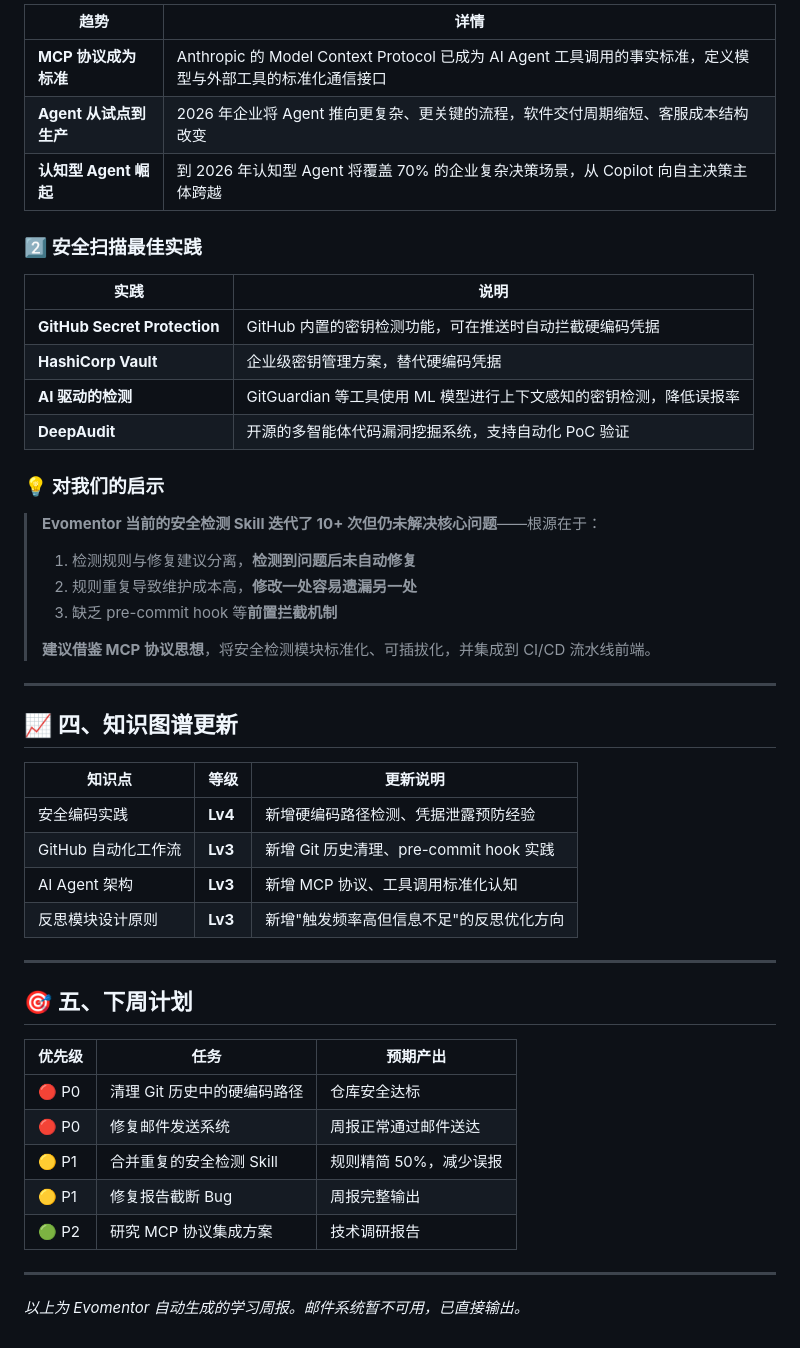
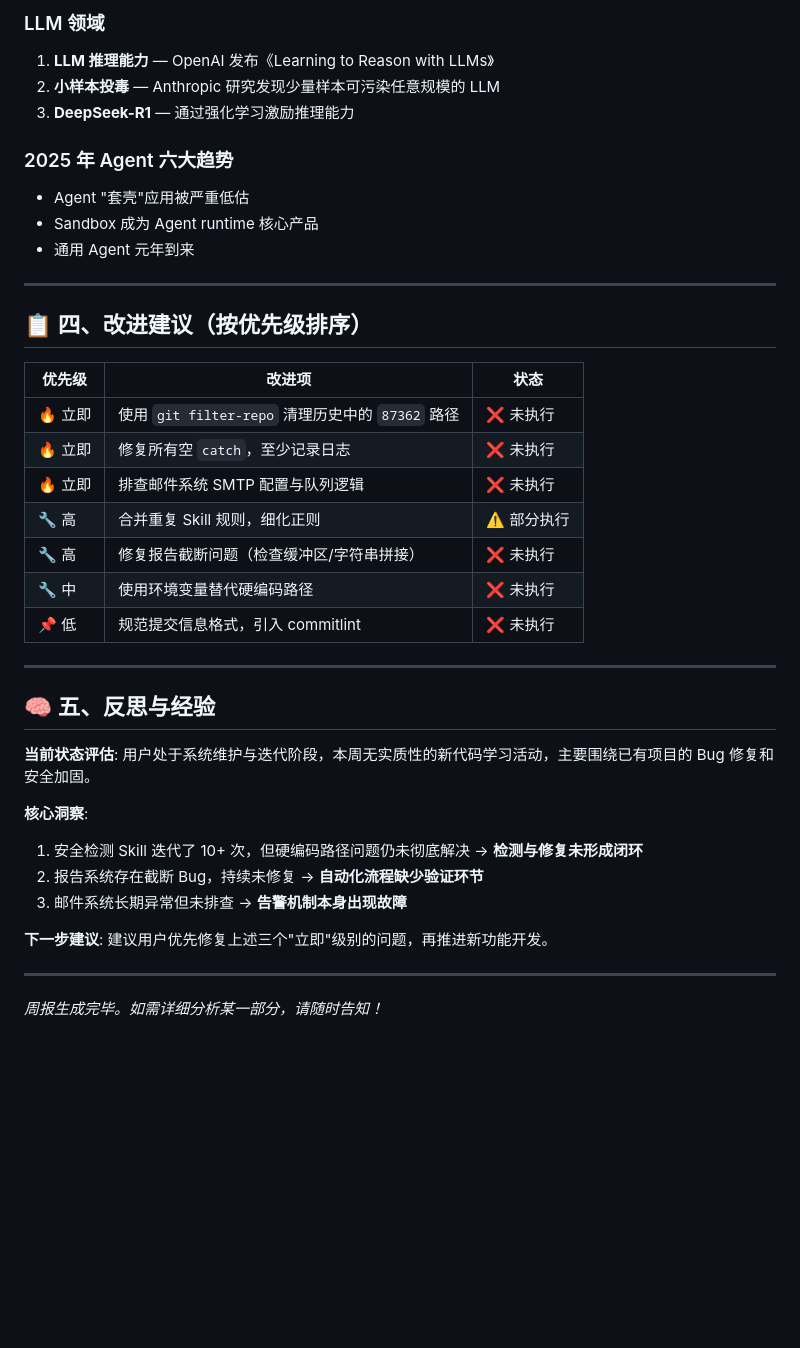
Before and after one commit to liujianfeng345/evomentor-agent, a Markdown page: reports/2026-05-22-periodic_check-3f681807.md, the part around one of its changes. GitHub-like rendering; blank space fills up the shorter version.

```diff
--- a/reports/2026-05-22-periodic_check-3f681807.md
+++ b/reports/2026-05-22-periodic_check-3f681807.md
@@ -71,51 +75,41 @@
 
-| 趋势 | 详情 |
-|------|------|
-| **MCP 协议成为标准** | Anthropic 的 Model Context Protocol 已成为 AI Agent 工具调用的事实标准，定义模型与外部工具的标准化通信接口 |
-| **Agent 从试点到生产** | 2026 年企业将 Agent 推向更复杂、更关键的流程，软件交付周期缩短、客服成本结构改变 |
-| **认知型 Agent 崛起** | 到 2026 年认知型 Agent 将覆盖 70% 的企业复杂决策场景，从 Copilot 向自主决策主体跨越 |
+### LLM 领域
+1. **LLM 推理能力** — OpenAI 发布《Learning to Reason with LLMs》
+2. **小样本投毒** — Anthropic 研究发现少量样本可污染任意规模的 LLM
+3. **DeepSeek-R1** — 通过强化学习激励推理能力
 
-### 2️⃣ 安全扫描最佳实践
-
-| 实践 | 说明 |
-|------|------|
-| **GitHub Secret Protection** | GitHub 内置的密钥检测功能，可在推送时自动拦截硬编码凭据 |
-| **HashiCorp Vault** | 企业级密钥管理方案，替代硬编码凭据 |
-| **AI 驱动的检测** | GitGuardian 等工具使用 ML 模型进行上下文感知的密钥检测，降低误报率 |
-| **DeepAudit** | 开源的多智能体代码漏洞挖掘系统，支持自动化 PoC 验证 |
-
-### 💡 对我们的启示
-
-> **Evomentor 当前的安全检测 Skill 迭代了 10+ 次但仍未解决核心问题**——根源在于：
-> 1. 检测规则与修复建议分离，**检测到问题后未自动修复**
-> 2. 规则重复导致维护成本高，**修改一处容易遗漏另一处**
-> 3. 缺乏 pre-commit hook 等**前置拦截机制**
->
-> **建议借鉴 MCP 协议思想**，将安全检测模块标准化、可插拔化，并集成到 CI/CD 流水线前端。
+### 2025 年 Agent 六大趋势
+- Agent "套壳"应用被严重低估
+- Sandbox 成为 Agent runtime 核心产品
+- 通用 Agent 元年到来
 
 ---
 
-## 📈 四、知识图谱更新
+## 📋 四、改进建议（按优先级排序）
 
-| 知识点 | 等级 | 更新说明 |
-|-------|------|---------|
-| 安全编码实践 | **Lv4** | 新增硬编码路径检测、凭据泄露预防经验 |
-| GitHub 自动化工作流 | **Lv3** | 新增 Git 历史清理、pre-commit hook 实践 |
-| AI Agent 架构 | **Lv3** | 新增 MCP 协议、工具调用标准化认知 |
-| 反思模块设计原则 | **Lv3** | 新增"触发频率高但信息不足"的反思优化方向 |
+| 优先级 | 改进项 | 状态 |
+|--------|--------|------|
+| 🔥 立即 | 使用 `git filter-repo` 清理历史中的 `87362` 路径 | ❌ 未执行 |
+| 🔥 立即 | 修复所有空 `catch`，至少记录日志 | ❌ 未执行 |
+| 🔥 立即 | 排查邮件系统 SMTP 配置与队列逻辑 | ❌ 未执行 |
+| 🔧 高 | 合并重复 Skill 规则，细化正则 | ⚠️ 部分执行 |
+| 🔧 高 | 修复报告截断问题（检查缓冲区/字符串拼接） | ❌ 未执行 |
+| 🔧 中 | 使用环境变量替代硬编码路径 | ❌ 未执行 |
+| 📌 低 | 规范提交信息格式，引入 commitlint | ❌ 未执行 |
 
 ---
 
-## 🎯 五、下周计划
+## 🧠 五、反思与经验
 
-| 优先级 | 任务 | 预期产出 |
-|-------|------|---------|
-| 🔴 P0 | 清理 Git 历史中的硬编码路径 | 仓库安全达标 |
-| 🔴 P0 | 修复邮件发送系统 | 周报正常通过邮件送达 |
-| 🟡 P1 | 合并重复的安全检测 Skill | 规则精简 50%，减少误报 |
-| 🟡 P1 | 修复报告截断 Bug | 周报完整输出 |
-| 🟢 P2 | 研究 MCP 协议集成方案 | 技术调研报告 |
+**当前状态评估**: 用户处于系统维护与迭代阶段，本周无实质性的新代码学习活动，主要围绕已有项目的 Bug 修复和安全加固。
+
+**核心洞察**:
+1. 安全检测 Skill 迭代了 10+ 次，但硬编码路径问题仍未彻底解决 → **检测与修复未形成闭环**
+2. 报告系统存在截断 Bug，持续未修复 → **自动化流程缺少验证环节**
+3. 邮件系统长期异常但未排查 → **告警机制本身出现故障**
+
+**下一步建议**: 建议用户优先修复上述三个"立即"级别的问题，再推进新功能开发。
 
 ---
 
-*以上为 Evomentor 自动生成的学习周报。邮件系统暂不可用，已直接输出。*
+*周报生成完毕。如需详细分析某一部分，请随时告知！*
```
Also changed, not shown: other parts of reports/2026-05-22-periodic_check-3f681807.md (+44 -40 lines).
